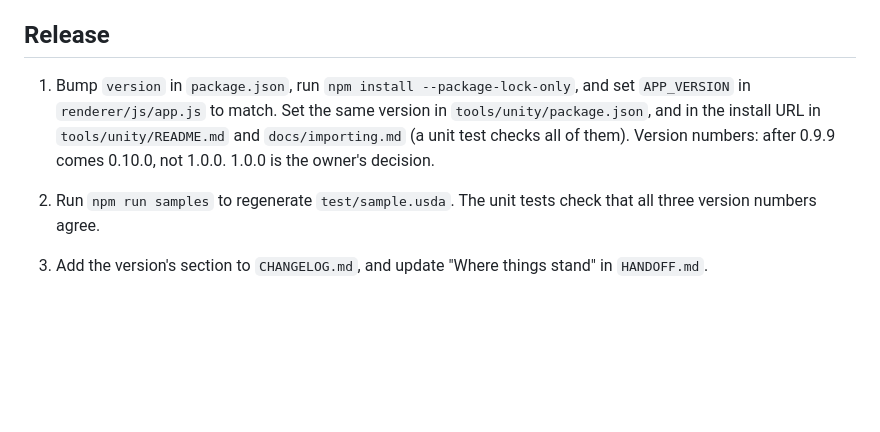
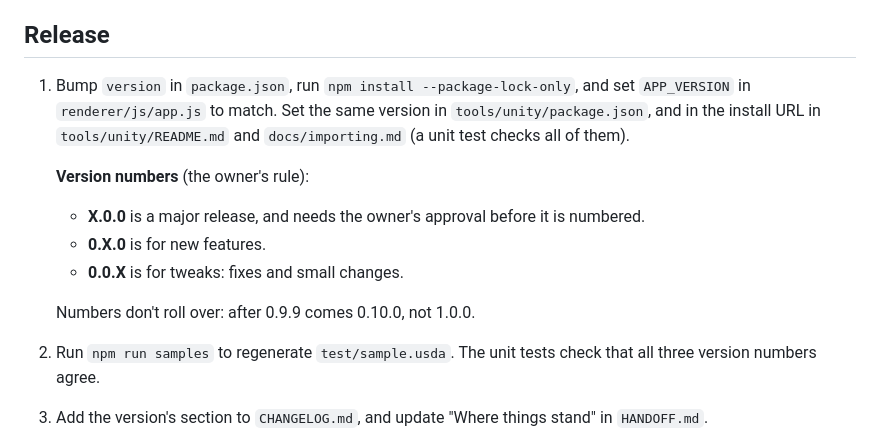
Before and after one commit to SMUGSterling/Ptah, a Markdown page: CONTRIBUTING.md, the part around the change. GitHub-like rendering; blank space fills up the shorter version.

Commit message:
Docs: the owner's versioning rule (X.0.0 with approval, 0.X.0 features, 0.0.X tweaks)
Co-Authored-By: Claude Opus 5.5 <noreply@anthropic.com>
Claude-Session: https://claude.ai/code/session_017HzL5oXF9qhkNcayGWcZRZ

```diff
--- a/CONTRIBUTING.md
+++ b/CONTRIBUTING.md
@@ -65,7 +65,14 @@ electron-builder cross-compiles Linux and Windows from Linux.
 
 ## Release
 
-1. Bump `version` in `package.json`, run `npm install --package-lock-only`, and set `APP_VERSION` in `renderer/js/app.js` to match. Set the same version in `tools/unity/package.json`, and in the install URL in `tools/unity/README.md` and `docs/importing.md` (a unit test checks all of them). Version numbers: after 0.9.9 comes 0.10.0, not 1.0.0. 1.0.0 is the owner's decision.
+1. Bump `version` in `package.json`, run `npm install --package-lock-only`, and set `APP_VERSION` in `renderer/js/app.js` to match. Set the same version in `tools/unity/package.json`, and in the install URL in `tools/unity/README.md` and `docs/importing.md` (a unit test checks all of them).
+
+   **Version numbers** (the owner's rule):
+   - **X.0.0** is a major release, and needs the owner's approval before it is numbered.
+   - **0.X.0** is for new features.
+   - **0.0.X** is for tweaks: fixes and small changes.
+
+   Numbers don't roll over: after 0.9.9 comes 0.10.0, not 1.0.0.
 2. Run `npm run samples` to regenerate `test/sample.usda`. The unit tests check that all three version numbers agree.
 3. Add the version's section to `CHANGELOG.md`, and update "Where things stand" in `HANDOFF.md`.
 4. Open a PR and merge it with **Rebase and merge**.
```
Also changed, not shown: HANDOFF.md (+2 -0 lines).
